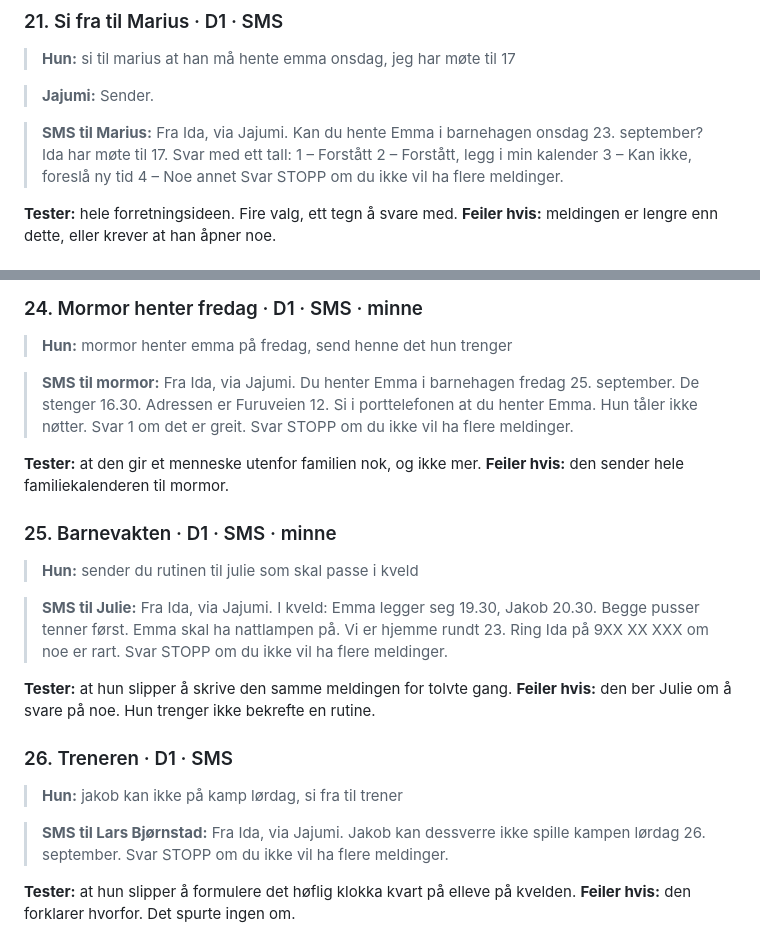
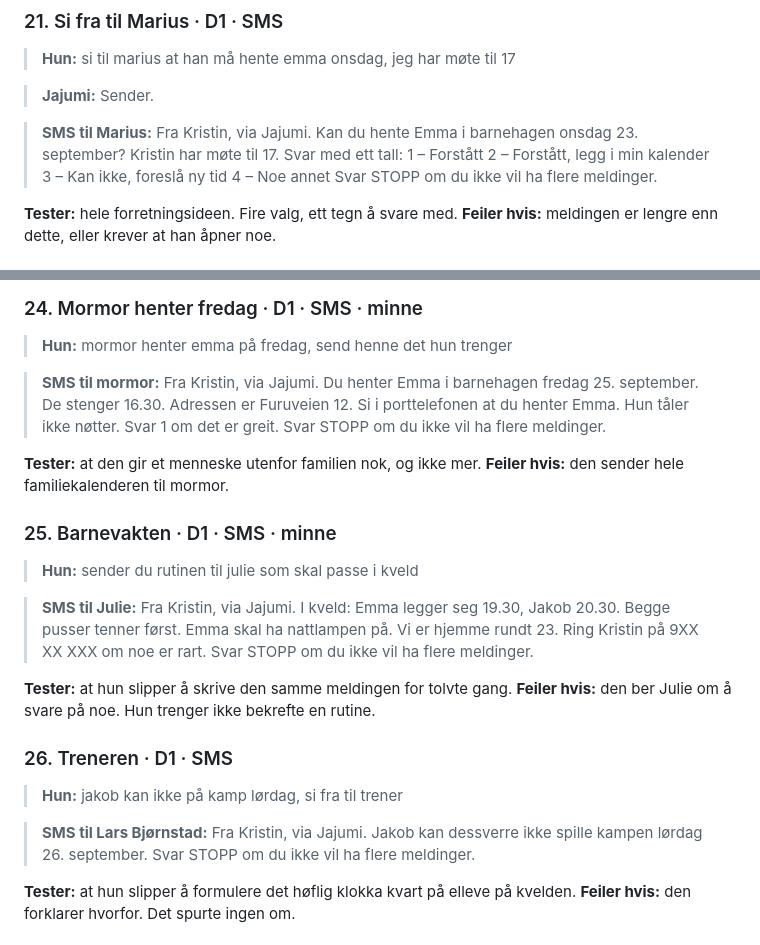
Before and after one commit to sfidjela/Bella8, a Markdown page: mockup/BRUKSTILFELLER.md, 2 parts joined by grey strips. Drawn GitHub-style.

```diff
--- a/mockup/BRUKSTILFELLER.md
+++ b/mockup/BRUKSTILFELLER.md
@@ -259,8 +259,8 @@ Her, og bare her, går det SMS. Ingenting internt på SMS.
 > **Jajumi:** Sender.
 
 > **SMS til Marius:**
-> Fra Ida, via Jajumi.
-> Kan du hente Emma i barnehagen onsdag 23. september? Ida har møte til 17.
+> Fra Kristin, via Jajumi.
+> Kan du hente Emma i barnehagen onsdag 23. september? Kristin har møte til 17.
 > Svar med ett tall:
 > 1 – Forstått
 > 2 – Forstått, legg i min kalender
@@ -292,7 +292,7 @@ Her, og bare her, går det SMS. Ingenting internt på SMS.
 > **Hun:** mormor henter emma på fredag, send henne det hun trenger
 
 > **SMS til mormor:**
-> Fra Ida, via Jajumi.
+> Fra Kristin, via Jajumi.
 > Du henter Emma i barnehagen fredag 25. september. De stenger 16.30.
 > Adressen er Furuveien 12. Si i porttelefonen at du henter Emma.
 > Hun tåler ikke nøtter.
@@ -306,10 +306,10 @@ Her, og bare her, går det SMS. Ingenting internt på SMS.
 > **Hun:** sender du rutinen til julie som skal passe i kveld
 
 > **SMS til Julie:**
-> Fra Ida, via Jajumi.
+> Fra Kristin, via Jajumi.
 > I kveld: Emma legger seg 19.30, Jakob 20.30. Begge pusser tenner først.
 > Emma skal ha nattlampen på.
-> Vi er hjemme rundt 23. Ring Ida på 9XX XX XXX om noe er rart.
+> Vi er hjemme rundt 23. Ring Kristin på 9XX XX XXX om noe er rart.
 > Svar STOPP om du ikke vil ha flere meldinger.
 
 **Tester:** at hun slipper å skrive den samme meldingen for tolvte gang.
@@ -319,7 +319,7 @@ Her, og bare her, går det SMS. Ingenting internt på SMS.
 > **Hun:** jakob kan ikke på kamp lørdag, si fra til trener
 
 > **SMS til Lars Bjørnstad:**
-> Fra Ida, via Jajumi.
+> Fra Kristin, via Jajumi.
 > Jakob kan dessverre ikke spille kampen lørdag 26. september.
 > Svar STOPP om du ikke vil ha flere meldinger.
 
```
Also changed, not shown: HANDOVER.md (added, +211 -0 lines).
